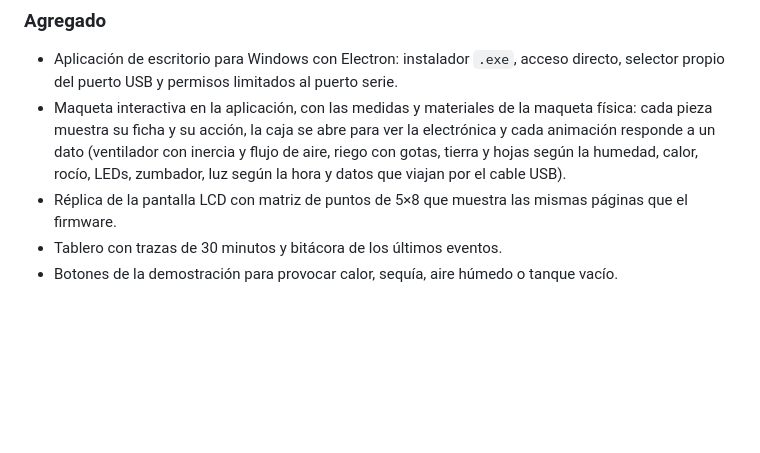
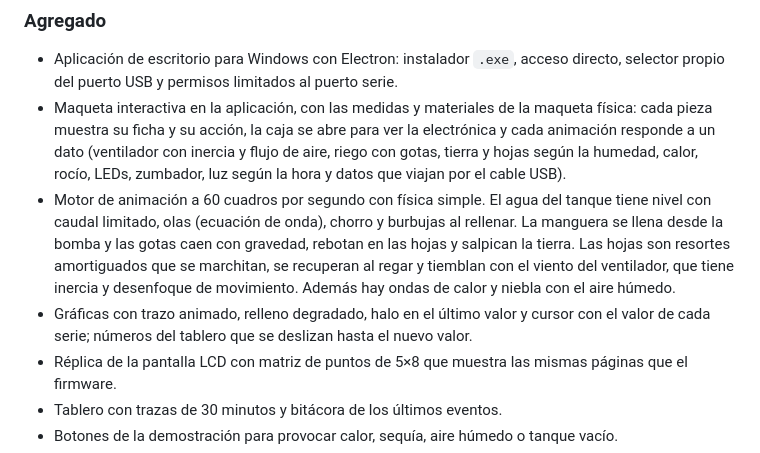
Before and after one commit to maiwxzs/greenhouse-iot-firmware, a Markdown page: CHANGELOG.md, the part around the change. Drawn GitHub-style; blank space fills up the shorter version.

```diff
--- a/CHANGELOG.md
+++ b/CHANGELOG.md
@@ -7,6 +7,8 @@ Formato basado en [Keep a Changelog](https://keepachangelog.com/es-ES/1.1.0/). V
 ### Agregado
 - Aplicación de escritorio para Windows con Electron: instalador `.exe`, acceso directo, selector propio del puerto USB y permisos limitados al puerto serie.
 - Maqueta interactiva en la aplicación, con las medidas y materiales de la maqueta física: cada pieza muestra su ficha y su acción, la caja se abre para ver la electrónica y cada animación responde a un dato (ventilador con inercia y flujo de aire, riego con gotas, tierra y hojas según la humedad, calor, rocío, LEDs, zumbador, luz según la hora y datos que viajan por el cable USB).
+- Motor de animación a 60 cuadros por segundo con física simple. El agua del tanque tiene nivel con caudal limitado, olas (ecuación de onda), chorro y burbujas al rellenar. La manguera se llena desde la bomba y las gotas caen con gravedad, rebotan en las hojas y salpican la tierra. Las hojas son resortes amortiguados que se marchitan, se recuperan al regar y tiemblan con el viento del ventilador, que tiene inercia y desenfoque de movimiento. Además hay ondas de calor y niebla con el aire húmedo.
+- Gráficas con trazo animado, relleno degradado, halo en el último valor y cursor con el valor de cada serie; números del tablero que se deslizan hasta el nuevo valor.
 - Réplica de la pantalla LCD con matriz de puntos de 5×8 que muestra las mismas páginas que el firmware.
 - Tablero con trazas de 30 minutos y bitácora de los últimos eventos.
 - Botones de la demostración para provocar calor, sequía, aire húmedo o tanque vacío.
```
Also changed, not shown: app/README.md (+14 -7 lines), docs/img/aplicacion-caja.png, docs/img/aplicacion-historial.png, docs/img/aplicacion.png, 7 other files.
